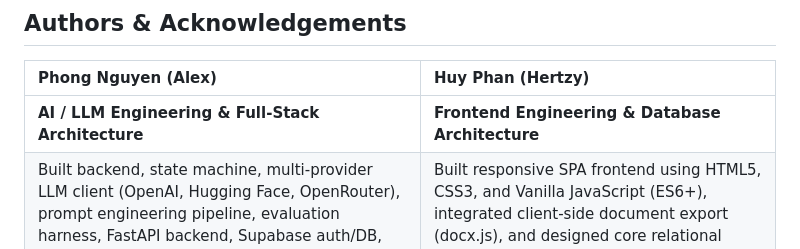
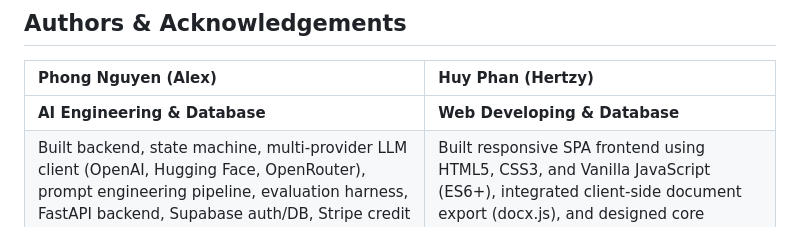
Before and after one commit to AlexDaPiggie/LinkedIn_Job_Description_GenAI, a Markdown page: README.md, the part around the change. GitHub-like rendering.

Commit message:
update reademe again

```diff
--- a/README.md
+++ b/README.md
@@ -12,7 +12,7 @@ Special thanks to my friend [Huy Phan, a.k.a. Hertzy](https://hertzy-da-poet.git
 
 | **Phong Nguyen (Alex)** | **Huy Phan (Hertzy)** |
 |:---|:---|
-| **AI / LLM Engineering & Full-Stack Architecture** | **Frontend Engineering & Database Architecture** |
+| **AI Engineering & Database** | **Web Developing & Database** |
 | Built backend, state machine, multi-provider LLM client (OpenAI, Hugging Face, OpenRouter), prompt engineering pipeline, evaluation harness, FastAPI backend, Supabase auth/DB, Stripe credit billing, and AI evaluation. | Built responsive SPA frontend using HTML5, CSS3, and Vanilla JavaScript (ES6+), integrated client-side document export (docx.js), and designed core relational database schemas in Supabase. |
 | GitHub: [@AlexDaPiggie](https://github.com/AlexDaPiggie)<br>LinkedIn: [Hoai Phong Nguyen](https://www.linkedin.com/in/hoai-phong-nguyen-9367a4384/) | GitHub: [@hertzy-da-poet](https://github.com/hertzy-da-poet)<br>Portfolio: [Huy Phan Portfolio](https://hertzy-da-poet.github.io/Hugo-Portfolio/) |
 
```
